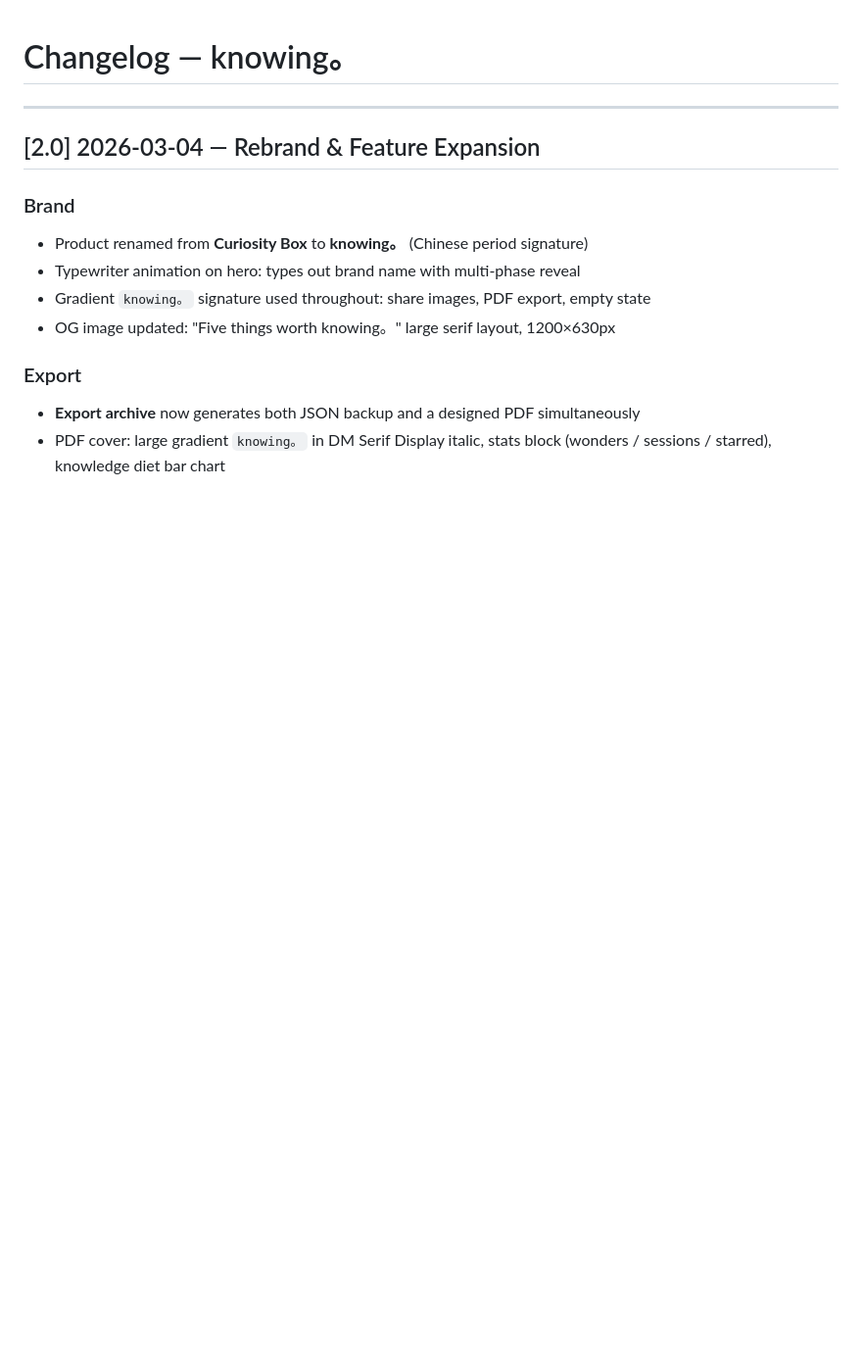
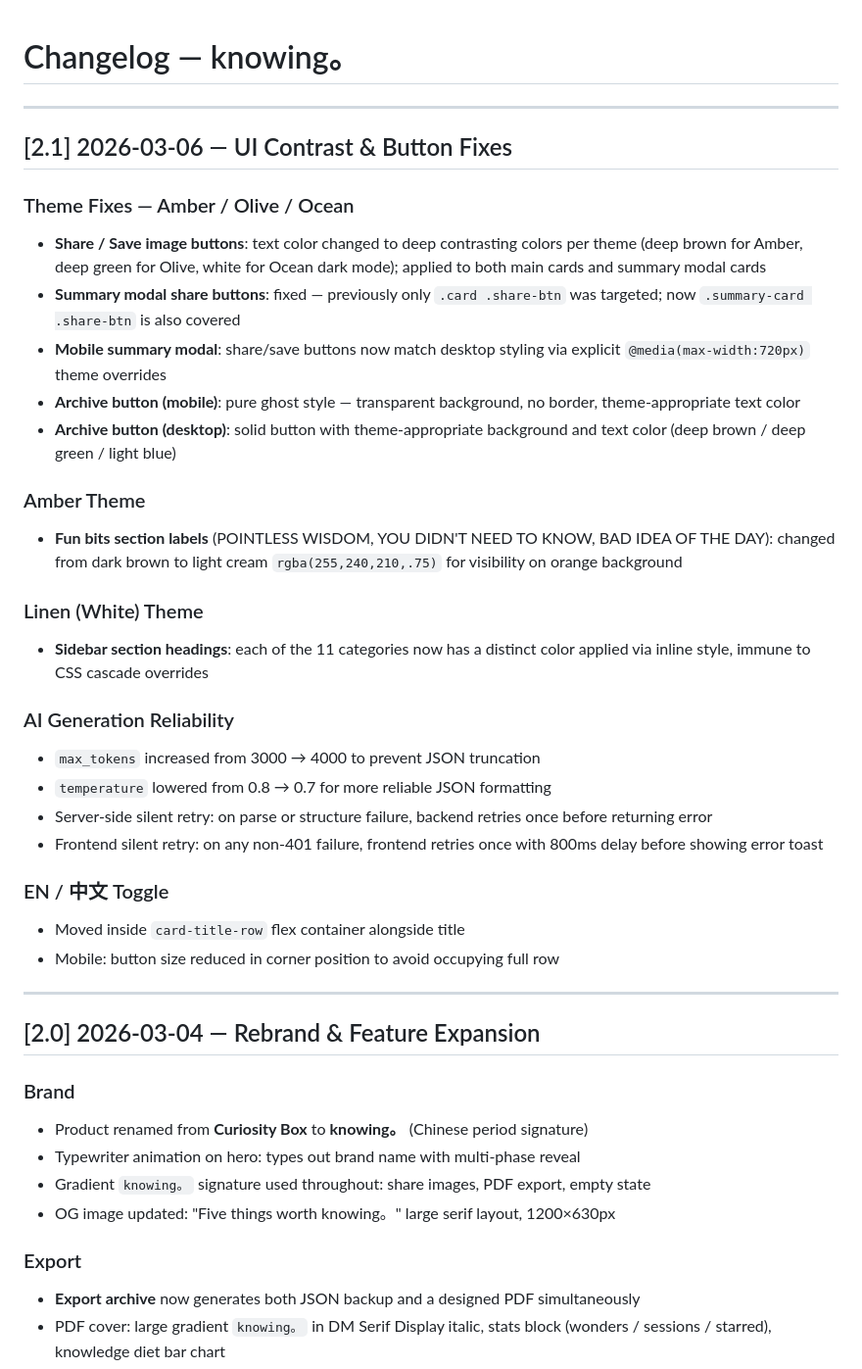
Before and after one commit to nicole00777/nicole-curiosity, a Markdown page: CHANGELOG.md, the part around the change. Shown at 98% size. Rendered like a GitHub page; blank space fills up the shorter version.

```diff
--- a/CHANGELOG.md
+++ b/CHANGELOG.md
@@ -1,4 +1,31 @@
 # Changelog — knowing。
+
+---
+
+## [2.1] 2026-03-06 — UI Contrast & Button Fixes
+
+### Theme Fixes — Amber / Olive / Ocean
+- **Share / Save image buttons**: text color changed to deep contrasting colors per theme (deep brown for Amber, deep green for Olive, white for Ocean dark mode); applied to both main cards and summary modal cards
+- **Summary modal share buttons**: fixed — previously only `.card .share-btn` was targeted; now `.summary-card .share-btn` is also covered
+- **Mobile summary modal**: share/save buttons now match desktop styling via explicit `@media(max-width:720px)` theme overrides
+- **Archive button (mobile)**: pure ghost style — transparent background, no border, theme-appropriate text color
+- **Archive button (desktop)**: solid button with theme-appropriate background and text color (deep brown / deep green / light blue)
+
+### Amber Theme
+- **Fun bits section labels** (POINTLESS WISDOM, YOU DIDN'T NEED TO KNOW, BAD IDEA OF THE DAY): changed from dark brown to light cream `rgba(255,240,210,.75)` for visibility on orange background
+
+### Linen (White) Theme
+- **Sidebar section headings**: each of the 11 categories now has a distinct color applied via inline style, immune to CSS cascade overrides
+
+### AI Generation Reliability
+- `max_tokens` increased from 3000 → 4000 to prevent JSON truncation
+- `temperature` lowered from 0.8 → 0.7 for more reliable JSON formatting
+- Server-side silent retry: on parse or structure failure, backend retries once before returning error
+- Frontend silent retry: on any non-401 failure, frontend retries once with 800ms delay before showing error toast
+
+### EN / 中文 Toggle
+- Moved inside `card-title-row` flex container alongside title
+- Mobile: button size reduced in corner position to avoid occupying full row
 
 ---
 
```
